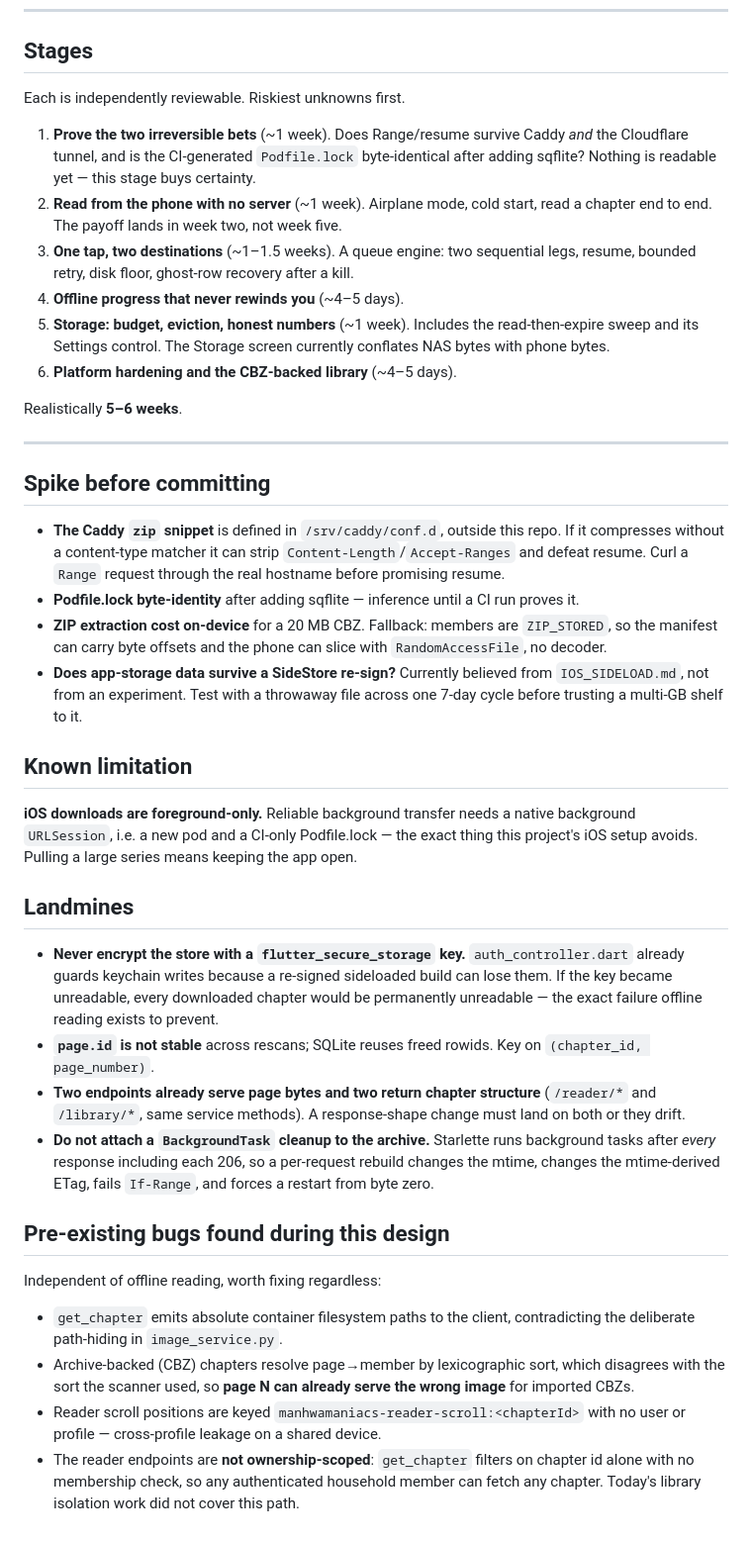
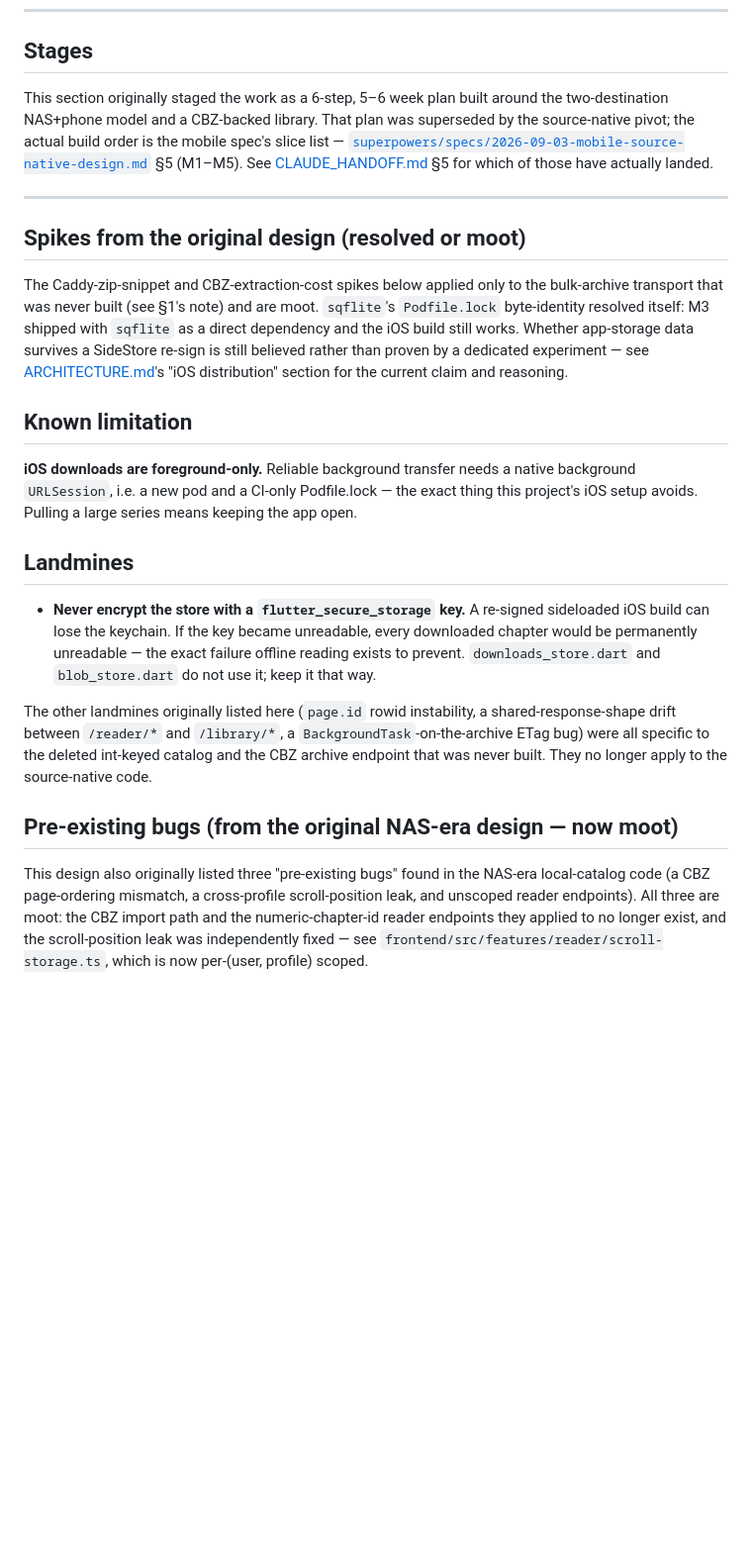
Before and after one commit to yashleell11-ship-it/AIStudio, a Markdown page: docs/OFFLINE_READING.md, the part around one of its changes. Shown at 99% size. Drawn GitHub-style; blank space fills up the shorter version.

```diff
--- a/docs/OFFLINE_READING.md
+++ b/docs/OFFLINE_READING.md
@@ -128,35 +127,25 @@ No background isolate: the iPhone build is sideloaded and has no dependable back
 
 ## Stages
 
-Each is independently reviewable. Riskiest unknowns first.
-
-1. **Prove the two irreversible bets** (~1 week). Does Range/resume survive Caddy *and* the
-   Cloudflare tunnel, and is the CI-generated `Podfile.lock` byte-identical after adding sqflite?
-   Nothing is readable yet — this stage buys certainty.
-2. **Read from the phone with no server** (~1 week). Airplane mode, cold start, read a chapter end
-   to end. The payoff lands in week two, not week five.
-3. **One tap, two destinations** (~1–1.5 weeks). A queue engine: two sequential legs, resume,
-   bounded retry, disk floor, ghost-row recovery after a kill.
-4. **Offline progress that never rewinds you** (~4–5 days).
-5. **Storage: budget, eviction, honest numbers** (~1 week). Includes the read-then-expire sweep and
-   its Settings control. The Storage screen currently conflates NAS bytes with phone bytes.
-6. **Platform hardening and the CBZ-backed library** (~4–5 days).
-
-Realistically **5–6 weeks**.
+This section originally staged the work as a 6-step, 5–6 week plan built around
+the two-destination NAS+phone model and a CBZ-backed library. That plan was
+superseded by the source-native pivot; the actual build order is the mobile
+spec's slice list —
+[`superpowers/specs/2026-09-03-mobile-source-native-design.md`](superpowers/specs/2026-09-03-mobile-source-native-design.md)
+§5 (M1–M5). See [CLAUDE_HANDOFF.md](CLAUDE_HANDOFF.md) §5 for which of those
+have actually landed.
 
 ---
 
-## Spike before committing
+## Spikes from the original design (resolved or moot)
 
-- **The Caddy `zip` snippet** is defined in `/srv/caddy/conf.d`, outside this repo. If it compresses
-  without a content-type matcher it can strip `Content-Length`/`Accept-Ranges` and defeat resume.
-  Curl a `Range` request through the real hostname before promising resume.
-- **Podfile.lock byte-identity** after adding sqflite — inference until a CI run proves it.
-- **ZIP extraction cost on-device** for a 20 MB CBZ. Fallback: members are `ZIP_STORED`, so the
-  manifest can carry byte offsets and the phone can slice with `RandomAccessFile`, no decoder.
-- **Does app-storage data survive a SideStore re-sign?** Currently believed from `IOS_SIDELOAD.md`,
-  not from an experiment. Test with a throwaway file across one 7-day cycle before trusting a
-  multi-GB shelf to it.
+The Caddy-zip-snippet and CBZ-extraction-cost spikes below applied only to the
+bulk-archive transport that was never built (see §1's note) and are moot.
+`sqflite`'s `Podfile.lock` byte-identity resolved itself: M3 shipped with
+`sqflite` as a direct dependency and the iOS build still works. Whether
+app-storage data survives a SideStore re-sign is still believed rather than
+proven by a dedicated experiment — see [ARCHITECTURE.md](ARCHITECTURE.md)'s
+"iOS distribution" section for the current claim and reasoning.
 
 ## Known limitation
 
@@ -166,28 +155,23 @@ avoids. Pulling a large series means keeping the app open.
 
 ## Landmines
 
-- **Never encrypt the store with a `flutter_secure_storage` key.** `auth_controller.dart` already
-  guards keychain writes because a re-signed sideloaded build can lose them. If the key became
-  unreadable, every downloaded chapter would be permanently unreadable — the exact failure offline
-  reading exists to prevent.
-- **`page.id` is not stable** across rescans; SQLite reuses freed rowids. Key on
-  `(chapter_id, page_number)`.
-- **Two endpoints already serve page bytes and two return chapter structure** (`/reader/*` and
-  `/library/*`, same service methods). A response-shape change must land on both or they drift.
-- **Do not attach a `BackgroundTask` cleanup to the archive.** Starlette runs background tasks after
-  *every* response including each 206, so a per-request rebuild changes the mtime, changes the
-  mtime-derived ETag, fails `If-Range`, and forces a restart from byte zero.
+- **Never encrypt the store with a `flutter_secure_storage` key.** A re-signed sideloaded iOS build
+  can lose the keychain. If the key became unreadable, every downloaded chapter would be
+  permanently unreadable — the exact failure offline reading exists to prevent. `downloads_store.dart`
+  and `blob_store.dart` do not use it; keep it that way.
 
-## Pre-existing bugs found during this design
+The other landmines originally listed here (`page.id` rowid instability, a
+shared-response-shape drift between `/reader/*` and `/library/*`, a
+`BackgroundTask`-on-the-archive ETag bug) were all specific to the deleted
+int-keyed catalog and the CBZ archive endpoint that was never built. They no
+longer apply to the source-native code.
 
-Independent of offline reading, worth fixing regardless:
+## Pre-existing bugs (from the original NAS-era design — now moot)
 
-- `get_chapter` emits absolute container filesystem paths to the client, contradicting the
-  deliberate path-hiding in `image_service.py`.
-- Archive-backed (CBZ) chapters resolve page→member by lexicographic sort, which disagrees with the
-  sort the scanner used, so **page N can already serve the wrong image** for imported CBZs.
-- Reader scroll positions are keyed `manhwamaniacs-reader-scroll:<chapterId>` with no user or
-  profile — cross-profile leakage on a shared device.
-- The reader endpoints are **not ownership-scoped**: `get_chapter` filters on chapter id alone with
-  no membership check, so any authenticated household member can fetch any chapter. Today's library
-  isolation work did not cover this path.
+This design also originally listed three "pre-existing bugs" found in the
+NAS-era local-catalog code (a CBZ page-ordering mismatch, a cross-profile
+scroll-position leak, and unscoped reader endpoints). All three are moot: the
+CBZ import path and the numeric-chapter-id reader endpoints they applied to no
+longer exist, and the scroll-position leak was independently fixed — see
+`frontend/src/features/reader/scroll-storage.ts`, which is now
+per-(user, profile) scoped.
```
Also changed, not shown: other parts of docs/OFFLINE_READING.md (+40 -41 lines).
